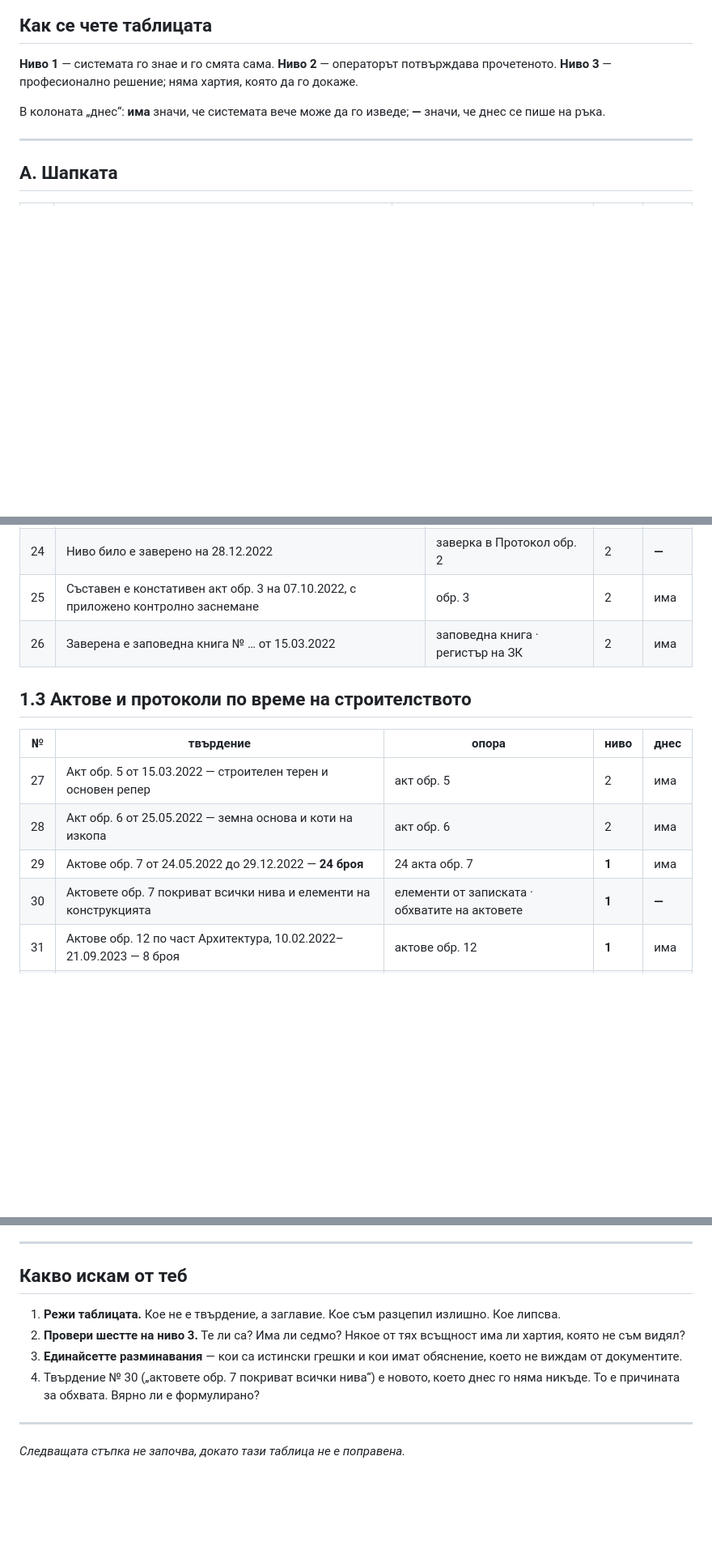
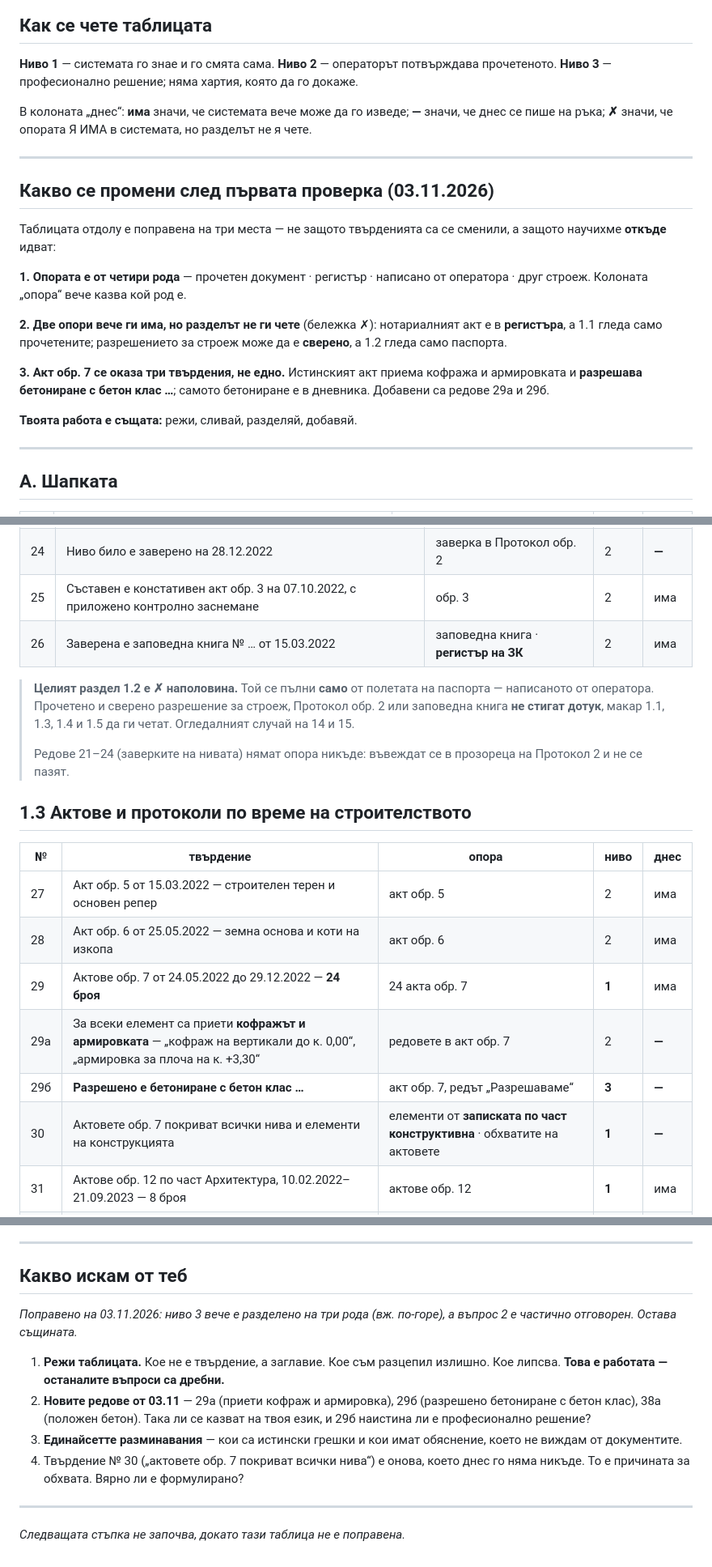
Before and after one commit to Tania141/cbt-system-, a Markdown page: ТВЪРДЕНИЯ-АКТ15.md, 3 parts joined by grey strips. Shown at 81% size. Drawn GitHub-style; blank space fills up the shorter version.

Commit message:
docs: таблицата с твърденията пое наученото — готова за рязане
Опората вече казва рода си. Два реда получиха ✗: опората я има в
системата, но разделът не я чете — нотариалният акт е в регистъра, а
1.1 гледа слой 2; целият 1.2 чете само паспорта.

Акт обр. 7 се оказа три твърдения, не едно: приети кофраж и армировка,
разрешено бетониране с бетон клас, положен бетон. Последното се връзва
с дневника по дата и кота.

Co-Authored-By: Claude Opus 5 <noreply@anthropic.com>

```diff
--- a/ТВЪРДЕНИЯ-АКТ15.md
+++ b/ТВЪРДЕНИЯ-АКТ15.md
@@ -18,7 +18,28 @@
 **Ниво 3** — професионално решение; няма хартия, която да го докаже.
 
 В колоната „днес“: **има** значи, че системата вече може да го изведе; **—**
-значи, че днес се пише на ръка.
+значи, че днес се пише на ръка; **✗** значи, че опората Я ИМА в системата, но
+разделът не я чете.
+
+---
+
+## Какво се промени след първата проверка (03.11.2026)
+
+Таблицата отдолу е поправена на три места — не защото твърденията са се
+сменили, а защото научихме **откъде** идват:
+
+**1. Опората е от четири рода** — прочетен документ · регистър · написано от
+оператора · друг строеж. Колоната „опора“ вече казва кой род е.
+
+**2. Две опори вече ги има, но разделът не ги чете** (бележка ✗):
+нотариалният акт е в **регистъра**, а 1.1 гледа само прочетените; разрешението
+за строеж може да е **сверено**, а 1.2 гледа само паспорта.
+
+**3. Акт обр. 7 се оказа три твърдения, не едно.** Истинският акт приема
+кофража и армировката и **разрешава бетониране с бетон клас …**; самото
+бетониране е в дневника. Добавени са редове 29а и 29б.
+
+**Твоята работа е същата:** режи, сливай, разделяй, добавяй.
 
 ---
 
@@ -66,7 +92,15 @@
 | 23 | Ниво корниз е заверено на 28.12.2022 | заверка в Протокол обр. 2 | 2 | **—** |
 | 24 | Ниво било е заверено на 28.12.2022 | заверка в Протокол обр. 2 | 2 | **—** |
 | 25 | Съставен е констативен акт обр. 3 на 07.10.2022, с приложено контролно заснемане | обр. 3 | 2 | има |
-| 26 | Заверена е заповедна книга № … от 15.03.2022 | заповедна книга · регистър на ЗК | 2 | има |
+| 26 | Заверена е заповедна книга № … от 15.03.2022 | заповедна книга · **регистър на ЗК** | 2 | има |
+
+> **Целият раздел 1.2 е ✗ наполовина.** Той се пълни **само** от полетата на
+> паспорта — написаното от оператора. Прочетено и сверено разрешение за строеж,
+> Протокол обр. 2 или заповедна книга **не стигат дотук**, макар 1.1, 1.3, 1.4
+> и 1.5 да ги четат. Огледалният случай на 14 и 15.
+>
+> Редове 21–24 (заверките на нивата) нямат опора никъде: въвеждат се в
+> прозореца на Протокол 2 и не се пазят.
 
 ## 1.3 Актове и протоколи по време на строителството
 
@@ -75,7 +109,9 @@
 | 27 | Акт обр. 5 от 15.03.2022 — строителен терен и основен репер | акт обр. 5 | 2 | има |
 | 28 | Акт обр. 6 от 25.05.2022 — земна основа и коти на изкопа | акт обр. 6 | 2 | има |
 | 29 | Актове обр. 7 от 24.05.2022 до 29.12.2022 — **24 броя** | 24 акта обр. 7 | **1** | има |
-| 30 | Актовете обр. 7 покриват всички нива и елементи на конструкцията | елементи от записката · обхватите на актовете | **1** | **—** |
+| 29а | За всеки елемент са приети **кофражът и армировката** — „кофраж на вертикали до к. 0,00“, „армировка за плоча на к. +3,30“ | редовете в акт обр. 7 | 2 | **—** |
+| 29б | **Разрешено е бетониране с бетон клас …** | акт обр. 7, редът „Разрешаваме“ | **3** | **—** |
+| 30 | Актовете обр. 7 покриват всички нива и елементи на конструкцията | елементи от **записката по част конструктивна** · обхватите на актовете | **1** | **—** |
 | 31 | Актове обр. 12 по част Архитектура, 10.02.2022–21.09.2023 — 8 броя | актове обр. 12 | **1** | има |
 | 32 | Актове обр. 12 по част ВиК, 02.10.2023–22.05.2024 — 9 броя | актове обр. 12 | **1** | има |
 | 33 | Актове обр. 12 по част Електро, 05.11.2023–19.06.2024 — 11 броя | актове обр. 12 | **1** | има |
@@ -231,14 +268,18 @@
 
 ## Какво искам от теб
 
+*Поправено на 03.11.2026: ниво 3 вече е разделено на три рода (вж. по-горе), а
+въпрос 2 е частично отговорен. Остава същината.*
+
 1. **Режи таблицата.** Кое не е твърдение, а заглавие. Кое съм разцепил
-   излишно. Кое липсва.
-2. **Провери шестте на ниво 3.** Те ли са? Има ли седмо? Някое от тях всъщност
-   има ли хартия, която не съм видял?
+   излишно. Кое липсва. **Това е работата — останалите въпроси са дребни.**
+2. **Новите редове от 03.11** — 29а (приети кофраж и армировка), 29б
+   (разрешено бетониране с бетон клас), 38а (положен бетон). Така ли се казват
+   на твоя език, и 29б наистина ли е професионално решение?
 3. **Единайсетте разминавания** — кои са истински грешки и кои имат обяснение,
    което не виждам от документите.
-4. Твърдение № 30 („актовете обр. 7 покриват всички нива“) е новото, което
-   днес го няма никъде. То е причината за обхвата. Вярно ли е формулирано?
+4. Твърдение № 30 („актовете обр. 7 покриват всички нива“) е онова, което днес
+   го няма никъде. То е причината за обхвата. Вярно ли е формулирано?
 
 ---
 
```
Also changed, not shown: other parts of ТВЪРДЕНИЯ-АКТ15.md (+9 -3 lines).
